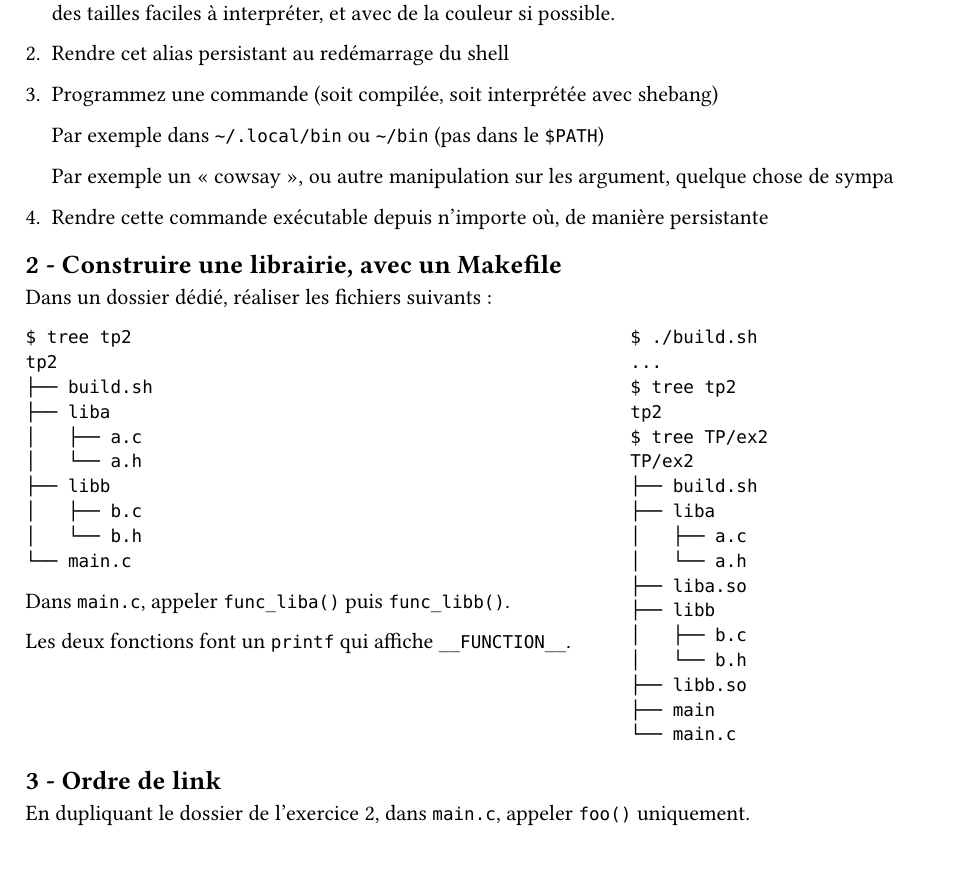
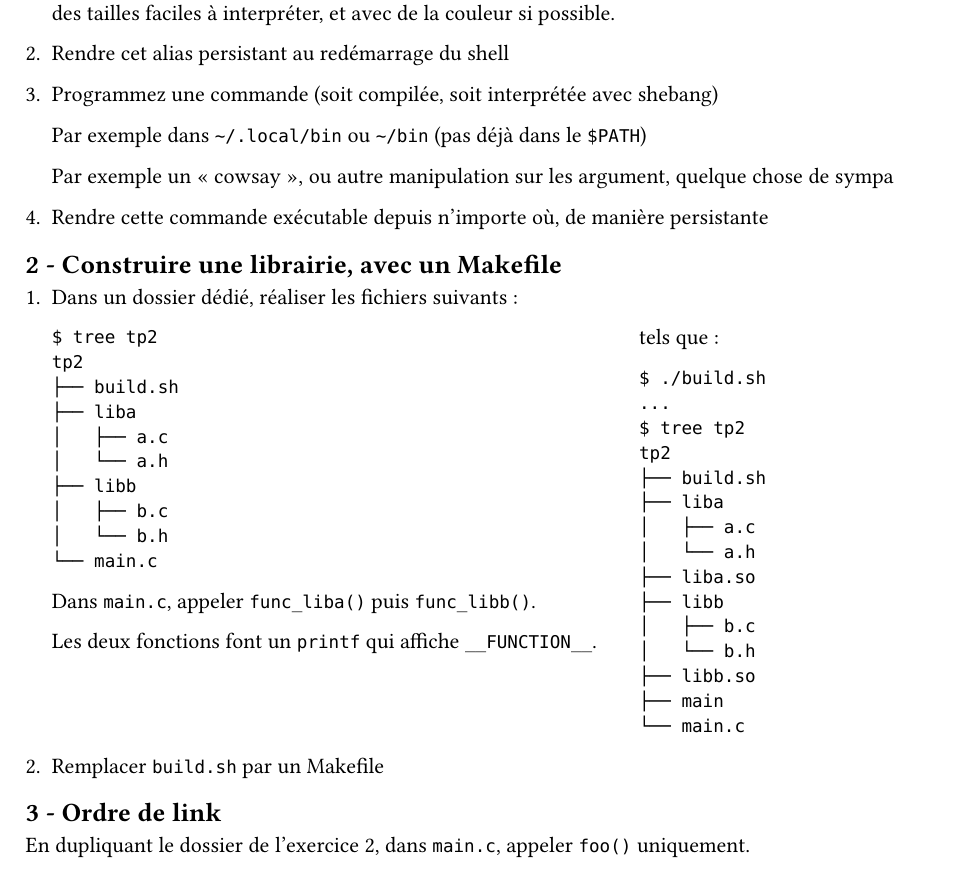
Before and after one commit to trosh/toi2025, a Typst document (c2_compilation/tp.typ): part of page 1 of 2, cut so that both start at the same text. The pictures show the PDF file c2_compilation/tp.pdf that the author committed with the source.

Commit message:
C2/TP: Corrections dans l'énoncé vues durant le TP

````diff
--- a/c2_compilation/tp.typ
+++ b/c2_compilation/tp.typ
@@ -26,7 +26,7 @@
 
 + Programmez une commande (soit compilée, soit interprétée avec shebang)
 
-  Par exemple dans `~/.local/bin` ou `~/bin` (pas dans le `$PATH`)
+  Par exemple dans `~/.local/bin` ou `~/bin` (pas déjà dans le `$PATH`)
 
   Par exemple un « cowsay », ou autre manipulation sur les argument, quelque chose
   de sympa
@@ -55,13 +55,12 @@ Dans un dossier dédié, réaliser les fichiers suivants :
 
     Les deux fonctions font un `printf` qui affiche `__FUNCTION__`.
   ][
+    tels que :
     ```
     $ ./build.sh
     ...
     $ tree tp2
     tp2
-  $ tree TP/ex2
-  TP/ex2
     ├── build.sh
     ├── liba
     │   ├── a.c
@@ -76,6 +75,8 @@ Dans un dossier dédié, réaliser les fichiers suivants :
     ```
   ]
 
++ Remplacer `build.sh` par un Makefile
+
 == 3 - Ordre de link
 
 En dupliquant le dossier de l'exercice 2, dans `main.c`, appeler `foo()`
````
Also changed, not shown: c2_compilation/tp.pdf, c2_compilation/tp.typ (5 more changed lines). Lines whose indentation alone changed are shown as unchanged.
